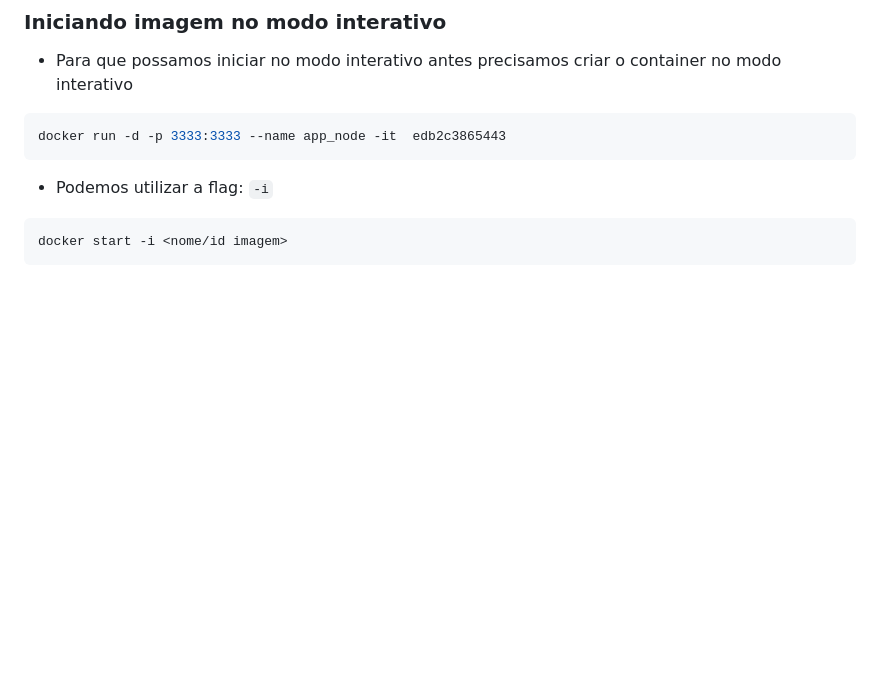
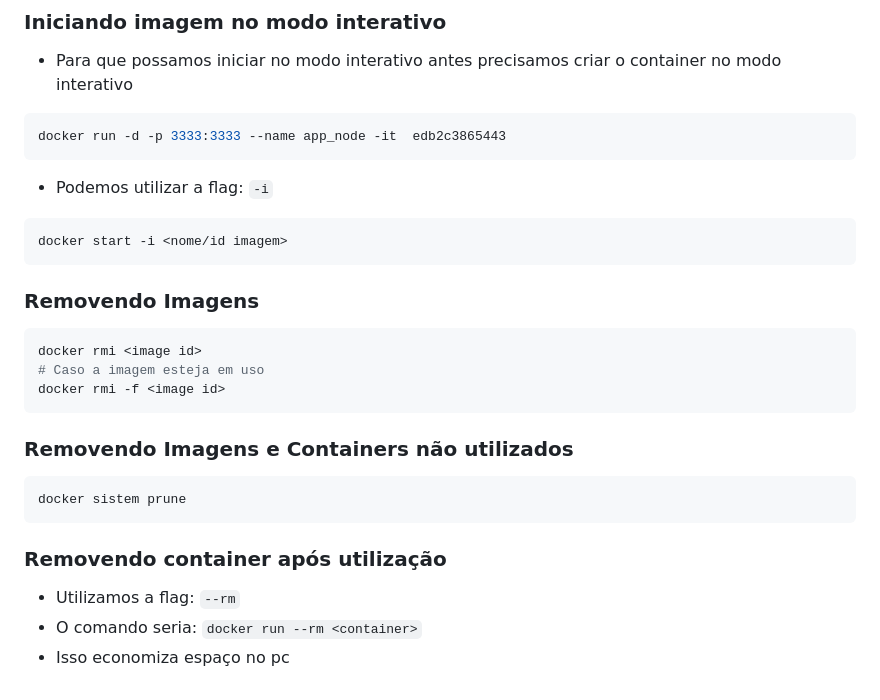
Before and after one commit to darley-raffael/docker_guide, a Markdown page: images.md, the part around the change printed below. Rendered like a GitHub page; blank space fills up the shorter version.

Commit message:
adicionado novo

````diff
--- a/images.md
+++ b/images.md
@@ -158,3 +158,19 @@ docker run -d -p 3333:3333 --name app_node -it  edb2c3865443
 ```bash
 docker start -i <nome/id imagem>
 ```
+
+### Removendo Imagens
+```bash
+docker rmi <image id>
+# Caso a imagem esteja em uso
+docker rmi -f <image id>
+```
+### Removendo Imagens e Containers não utilizados
+```bash
+docker sistem prune
+```
+
+### Removendo container após utilização
+- Utilizamos a flag:  `--rm`
+- O comando seria: `docker run --rm <container>`
+- Isso economiza espaço no pc
````
Also changed, not shown: other parts of images.md (+1 -1 lines).
